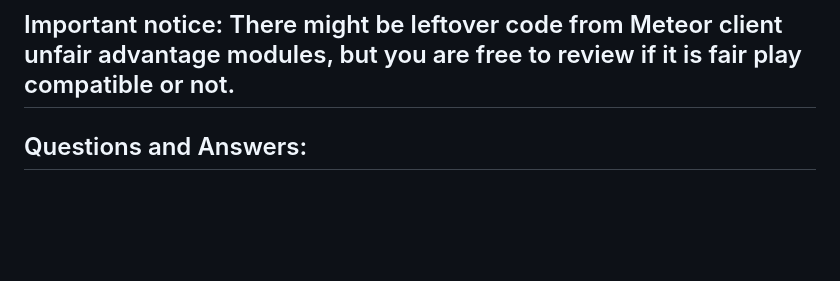
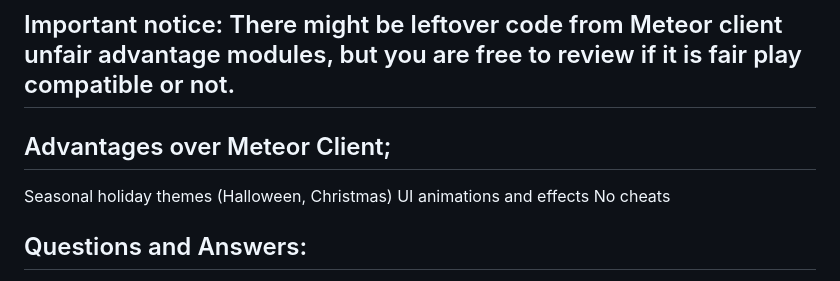
Before and after one commit to userthreads/lodestar-suite, a Markdown page: README.md, the part around the change. Rendered like a GitHub page; blank space fills up the shorter version.

```diff
--- a/README.md
+++ b/README.md
@@ -12,6 +12,14 @@
 </div>
 
 ## Important notice: There might be leftover code from Meteor client unfair advantage modules, but you are free to review if it is fair play compatible or not.
+
+## Advantages over Meteor Client;
+<p align="left">
+Seasonal holiday themes (Halloween, Christmas)
+UI animations and effects
+No cheats
+
+
 
 ## Questions and Answers:
 <p align="left">
```
